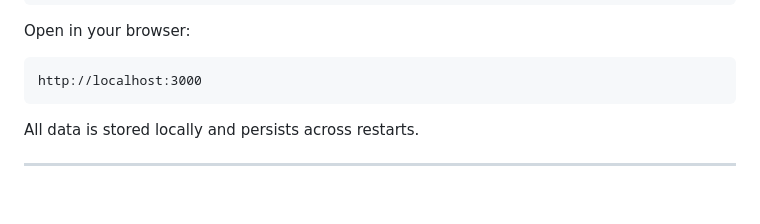
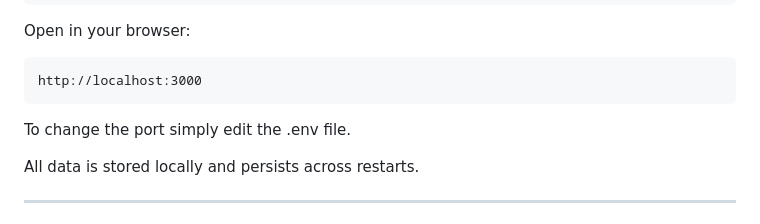
Before and after one commit to SladeDK/Webdash, a Markdown page: README.md, the part around the change. GitHub-like rendering; blank space fills up the shorter version.

Commit message:
Update README with port configuration instructions
Added instructions for changing the port in the .env file.

````diff
--- a/README.md
+++ b/README.md
@@ -39,6 +39,7 @@ Open in your browser:
 ```
 http://localhost:3000
 ```
+To change the port simply edit the .env file.
 
 All data is stored locally and persists across restarts.
 
````
